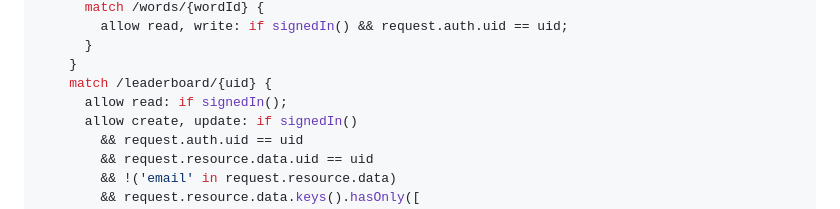
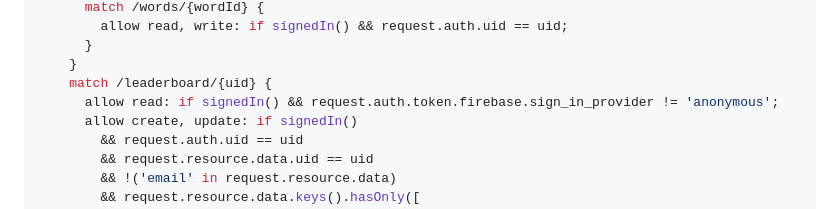
Before and after one commit to tanha0327/tanGO, a Markdown page: FIREBASE_SETUP.md, the part around the change. GitHub-like rendering.

Commit message:
Document authenticated-only leaderboard reads

```diff
--- a/FIREBASE_SETUP.md
+++ b/FIREBASE_SETUP.md
@@ -174,7 +174,7 @@ service cloud.firestore {
       }
     }
     match /leaderboard/{uid} {
-      allow read: if signedIn();
+      allow read: if signedIn() && request.auth.token.firebase.sign_in_provider != 'anonymous';
       allow create, update: if signedIn()
         && request.auth.uid == uid
         && request.resource.data.uid == uid
```
